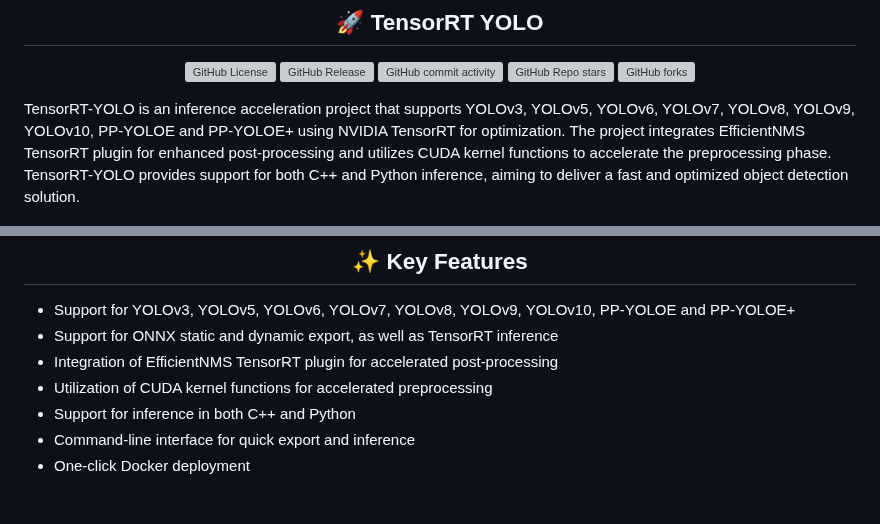
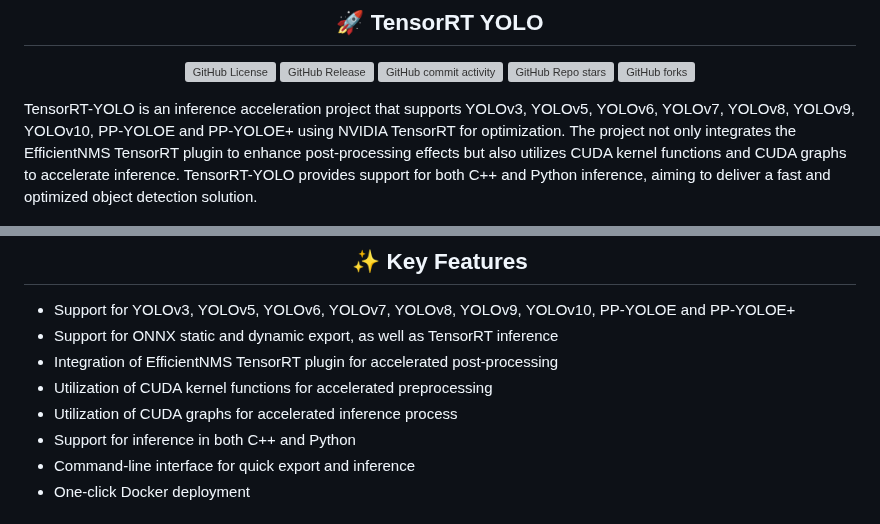
Before and after one commit to laugh12321/TensorRT-YOLO, a Markdown page: README.en.md, 2 parts joined by grey strips. Drawn GitHub-style; grey boxes are pictures that could not be loaded.

```diff
--- a/README.en.md
+++ b/README.en.md
@@ -17,7 +17,7 @@ English | [简体中文](README.md)
     <img alt="GitHub forks" src="https://img.shields.io/github/forks/laugh12321/TensorRT-YOLO?style=for-the-badge&color=%2320878f">
 </p>
 
-TensorRT-YOLO is an inference acceleration project that supports YOLOv3, YOLOv5, YOLOv6, YOLOv7, YOLOv8, YOLOv9, YOLOv10, PP-YOLOE and PP-YOLOE+ using NVIDIA TensorRT for optimization. The project integrates EfficientNMS TensorRT plugin for enhanced post-processing and utilizes CUDA kernel functions to accelerate the preprocessing phase. TensorRT-YOLO provides support for both C++ and Python inference, aiming to deliver a fast and optimized object detection solution.
+TensorRT-YOLO is an inference acceleration project that supports YOLOv3, YOLOv5, YOLOv6, YOLOv7, YOLOv8, YOLOv9, YOLOv10, PP-YOLOE and PP-YOLOE+ using NVIDIA TensorRT for optimization. The project not only integrates the EfficientNMS TensorRT plugin to enhance post-processing effects but also utilizes CUDA kernel functions and CUDA graphs to accelerate inference. TensorRT-YOLO provides support for both C++ and Python inference, aiming to deliver a fast and optimized object detection solution.
 
 <div align="center">
     <img src=assets/example0.jpg height="320">
@@ -30,6 +30,7 @@ TensorRT-YOLO is an inference acceleration project that supports YOLOv3, YOLOv5,
 - Support for ONNX static and dynamic export, as well as TensorRT inference
 - Integration of EfficientNMS TensorRT plugin for accelerated post-processing
 - Utilization of CUDA kernel functions for accelerated preprocessing
+- Utilization of CUDA graphs for accelerated inference process
 - Support for inference in both C++ and Python
 - Command-line interface for quick export and inference
 - One-click Docker deployment
```
Also changed, not shown: README.md (+2 -1 lines).
